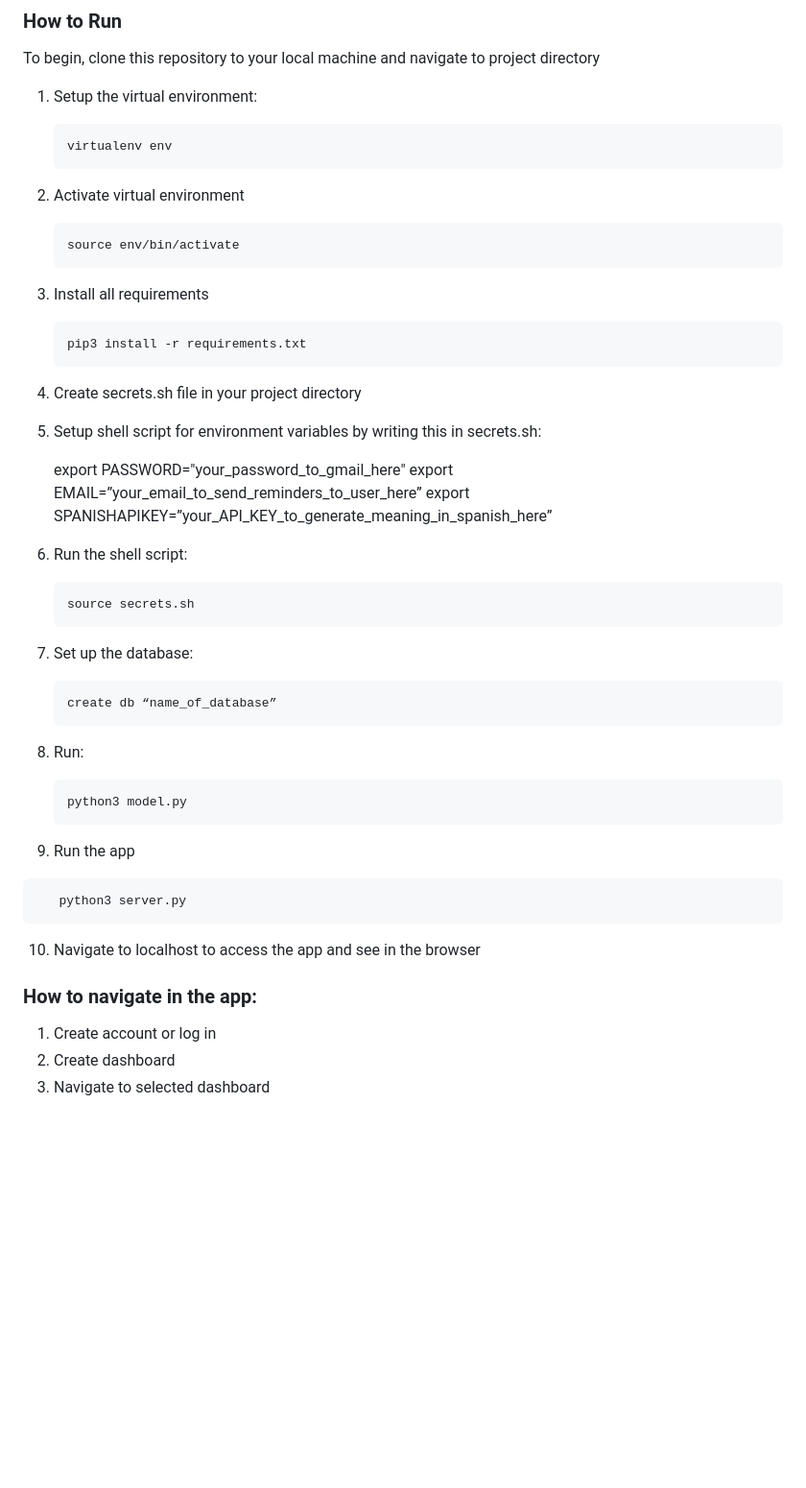
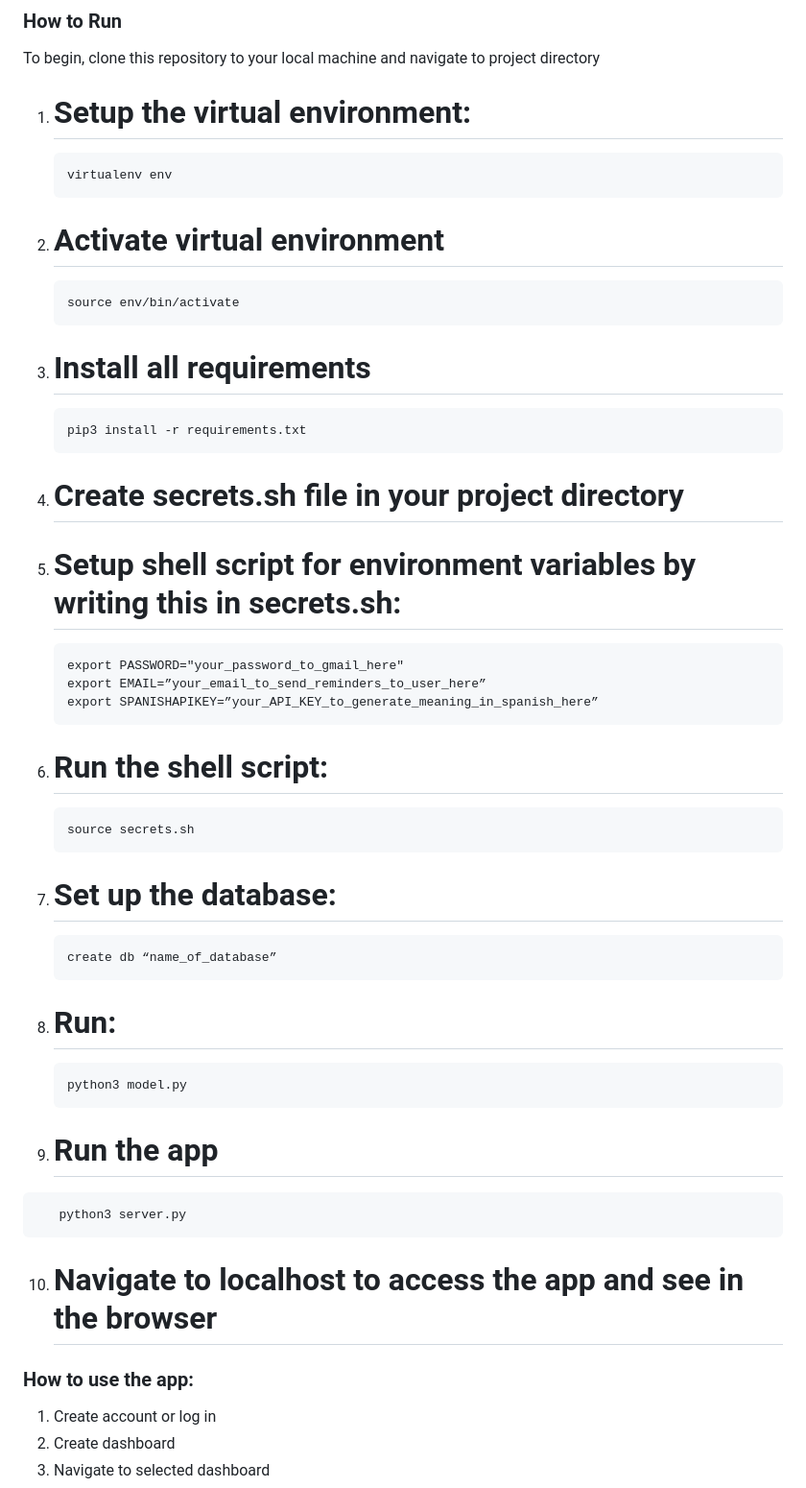
Before and after one commit to trushmi/vocab, a Markdown page: README.md, the part around the change printed below. Shown: that part at 96% size. GitHub-like rendering; blank space fills up the shorter version.

````diff
--- a/README.md
+++ b/README.md
@@ -57,58 +57,58 @@ If they choose this option, an automated email will be sent to them every day, r
 
 To begin, clone this repository to your local machine and navigate to project directory
 
-1.  Setup the virtual environment:
+1.  # Setup the virtual environment:
 
     ```
     virtualenv env
     ```
 
-2.  Activate virtual environment
+2.  # Activate virtual environment
 
     ```
     source env/bin/activate
     ```
 
-3.  Install all requirements
+3.  # Install all requirements
 
     ```
     pip3 install -r requirements.txt
     ```
 
-4.  Create secrets.sh file in your project directory
-5.  Setup shell script for environment variables by writing this in secrets.sh:
-
+4.  # Create secrets.sh file in your project directory
+5.  # Setup shell script for environment variables by writing this in secrets.sh:
+    ```
     export PASSWORD="your_password_to_gmail_here"
     export EMAIL=”your_email_to_send_reminders_to_user_here”
     export SPANISHAPIKEY=”your_API_KEY_to_generate_meaning_in_spanish_here”
-
-6.  Run the shell script:
+    ```
+6.  # Run the shell script:
 
     ```
     source secrets.sh
     ```
 
-7.  Set up the database:
+7.  # Set up the database:
 
     ```
     create db “name_of_database”
     ```
 
-8.  Run:
+8.  # Run:
 
     ```
     python3 model.py
     ```
 
-9.  Run the app
+9.  # Run the app
 
 ```
    python3 server.py
 ```
 
-10. Navigate to localhost to access the app and see in the browser
+10. # Navigate to localhost to access the app and see in the browser
 
-### How to navigate in the app:
+### How to use the app:
 
 1. Create account or log in
 2. Create dashboard
````
Also changed, not shown: other parts of README.md (+2 -18 lines).
